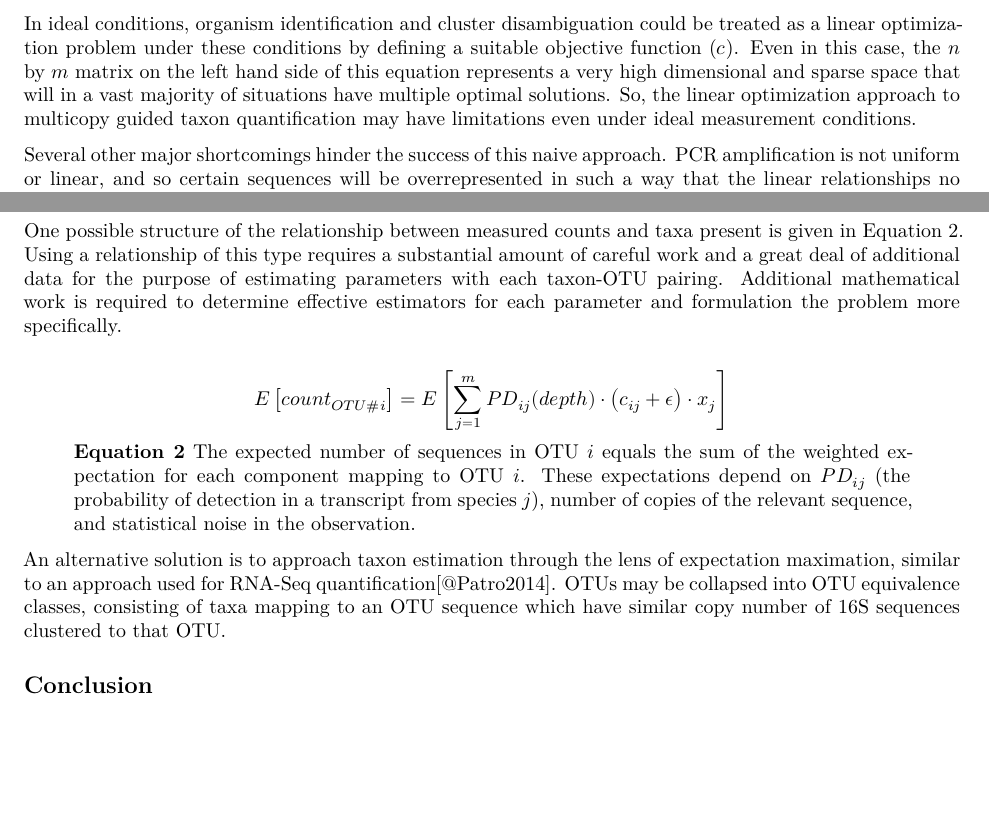
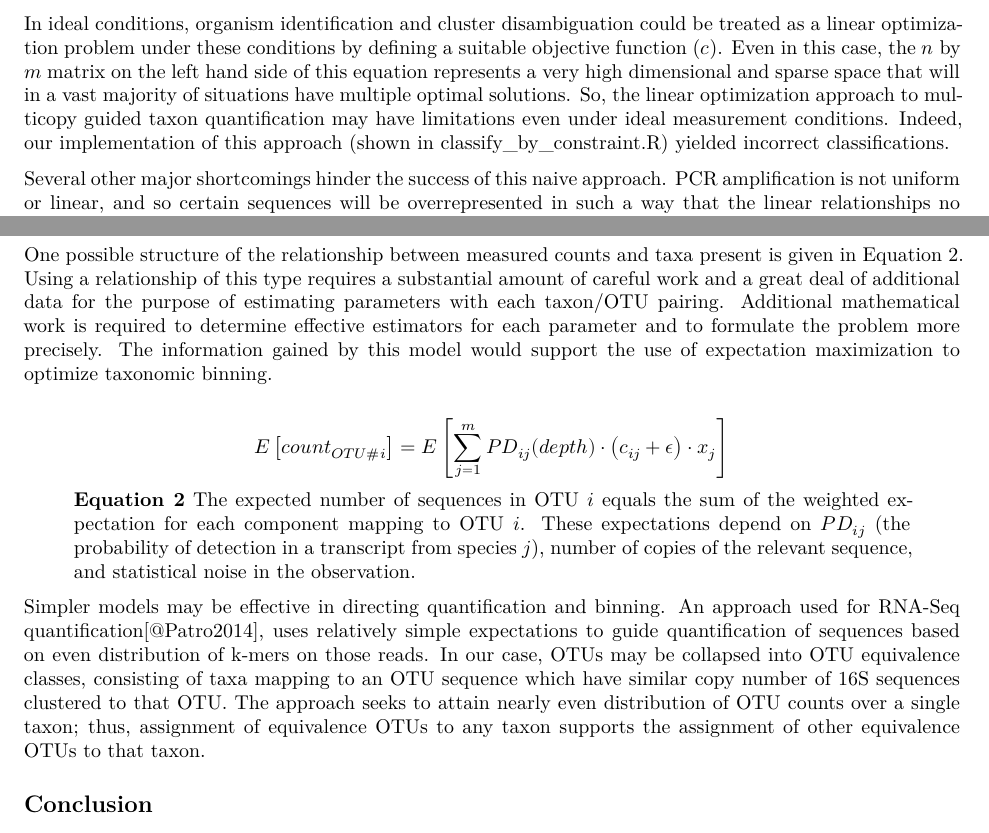
Before and after one commit to nate-d-olson/multicopy_cluster_analysis, an R Markdown document (multicopy_taxa_report.Rmd): two parts of page 5 of 6, joined at a grey line, cut so that both start at the same text, the shorter picture padded with empty space. Rendered offline with R 4.5, knitr and Pandoc, then LaTeX, with nearby package versions; some code elsewhere in the file could not run offline; a font, style sheet, LaTeX package, included part or bibliography that could not be used is replaced or left out.

Commit message:
adding Ethans revisions to last section

```diff
--- a/multicopy_taxa_report.Rmd
+++ b/multicopy_taxa_report.Rmd
@@ -251,21 +251,23 @@ $$
 
 > **Equation 1** A simple linear relationship between 16S rRNA copy and species count underlies the physical system
 
-In ideal conditions, organism identification and cluster disambiguation could be treated as a linear optimization problem under these conditions by defining a suitable objective function ($c$). Even in this case, the $n$ by $m$ matrix on the left hand side of this equation represents a very high dimensional and sparse space that will in a vast majority of situations have multiple optimal solutions. So, the linear optimization approach to multicopy guided taxon quantification may have limitations even under ideal measurement conditions.
+In ideal conditions, organism identification and cluster disambiguation could be treated as a linear optimization problem under these conditions by defining a suitable objective function ($c$). Even in this case, the $n$ by $m$ matrix on the left hand side of this equation represents a very high dimensional and sparse space that will in a vast majority of situations have multiple optimal solutions. So, the linear optimization approach to multicopy guided taxon quantification may have limitations even under ideal measurement conditions. Indeed, our implementation of this approach (shown in [classify_by_constraint.R](https://github.com/nate-d-olson/multicopy_cluster_analysis/blob/master/classify_by_constraint.R)) yielded incorrect classifications.
 
 Several other major shortcomings hinder the success of this naive approach. PCR amplification is not uniform or linear, and so certain sequences will be overrepresented in such a way that the linear relationships no longer hold. In addition, the number of different OTUs detected is known to be a function of sequencing depth [@Paulson2013]. Finally, the prediction of species counts is biased by the numbers and types of species present in the GenBank reference database.
 
-One possible structure of the relationship between measured counts and taxa present is given in Equation 2. Using a relationship of this type requires a substantial amount of careful work and a great deal of additional data for the purpose of estimating parameters with each taxon-OTU pairing. Additional mathematical work is required to determine effective estimators for each parameter and formulation the problem more specifically.
+
+One possible structure of the relationship between measured counts and taxa present is given in Equation 2. Using a relationship of this type requires a substantial amount of careful work and a great deal of additional data for the purpose of estimating parameters with each taxon/OTU pairing. Additional mathematical work is required to determine effective estimators for each parameter and to formulate the problem more precisely. The information gained by this model would support the use of expectation maximization to optimize taxonomic binning.
+
 
 $$E \left [ count_{OTU\#i} \right ] = E \left [ \sum_{j=1}^{m}PD_{ij}(depth) \cdot \left( c_{ij}+\epsilon\right ) \cdot x_{j} \right ] $$
 
 > **Equation 2** The expected number of sequences in OTU $i$ equals the sum of the weighted expectation for each component mapping to OTU $i$. These expectations depend on $PD_{ij}$ (the probability of detection in a transcript from species $j$), number of copies of the relevant sequence, and statistical noise in the observation.
 
 
-An alternative solution is to approach taxon estimation through the lens of expectation maximation, similar to an approach used for RNA-Seq quantification[@Patro2014]. OTUs may be collapsed into OTU equivalence classes, consisting of taxa mapping to an OTU sequence which have similar copy number of 16S sequences clustered to that OTU.
+Simpler models may be effective in directing quantification and binning. An approach used for RNA-Seq quantification[@Patro2014], uses relatively simple expectations to guide quantification of sequences based on even distribution of k-mers on those reads. In our case, OTUs may be collapsed into OTU equivalence classes, consisting of taxa mapping to an OTU sequence which have similar copy number of 16S sequences clustered to that OTU. The approach seeks to attain nearly even distribution of OTU counts over a single taxon; thus, assignment of equivalence OTUs to any taxon supports the assignment of other equivalence OTUs to that taxon.
 
 ## Conclusion
-Based on our initial analysis of 16S rRNA multi-copy sequences, clusters can be contain sequences from genomes with different copy numbers, sequences from a single genome maybe assigned to different clusters, and sequences from multiple taxa may be assigned to the same cluster. These three issues indicate that single-value cluster copy number correction methods may produce biased results, though the extent to this bias was not assessed.  Although our attempt to develop methods to correct for this bias were unsuccessful, a copy number correction method that accounts for copy number and taxonomic cluster ambiguity could improve the accuracy of 16S rRNA microbial community analysis.  The 16S rRNA gene sequences in our database were only identified using a single method and likely includes non-16S rRNA sequences. Finally, 16S rRNA sequencing methods only target part of the gene.  Further analysis of taxonomic and copy number ambiguity should include a charaterization of the 16S rRNA gene regions most commonly used in 16S rRNA metagenomic studies.
+Based on our initial analysis of 16S rRNA multi-copy sequences, clusters can be contain sequences from genomes with different copy numbers, sequences from a single genome maybe assigned to different clusters, and sequences from multiple taxa may be assigned to the same cluster. These three issues indicate that single-value cluster copy number correction methods may produce biased results, though the extent to this bias was not assessed. Although our attempt to develop methods to correct for this bias were unsuccessful, a copy number correction method that accounts for copy number and taxonomic cluster ambiguity could improve the accuracy of 16S rRNA microbial community analysis.  The 16S rRNA gene sequences in our database were only identified using a single method and likely includes non-16S rRNA sequences. Finally, 16S rRNA sequencing methods only target part of the gene.  Further analysis of taxonomic and copy number ambiguity should include a charaterization of the 16S rRNA gene regions most commonly used in 16S rRNA metagenomic studies.
 
 
 ## References
```
Also changed, not shown: multicopy_taxa_report.pdf.
